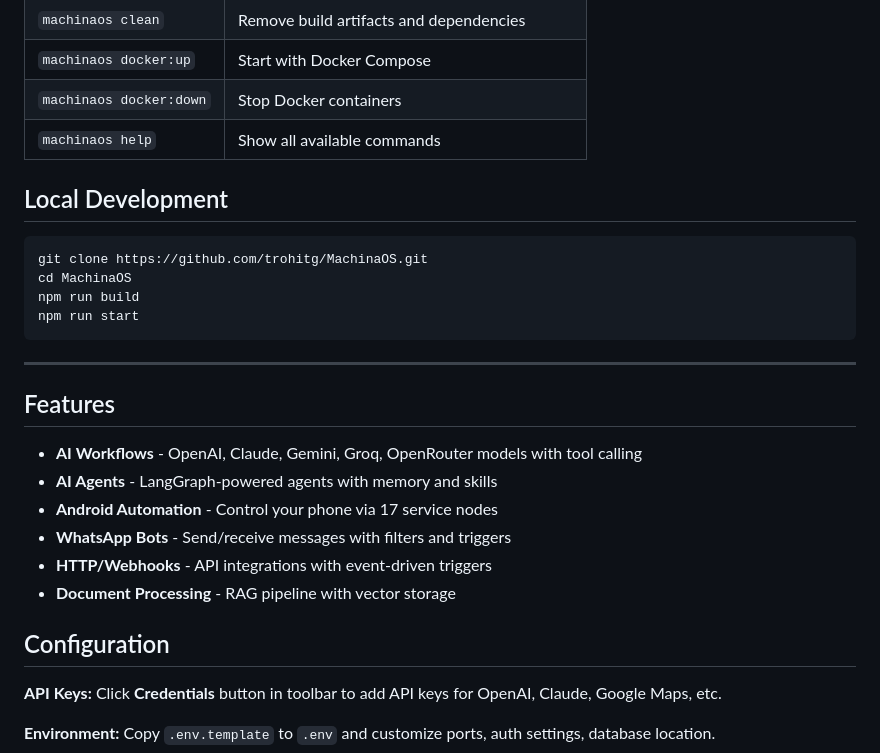
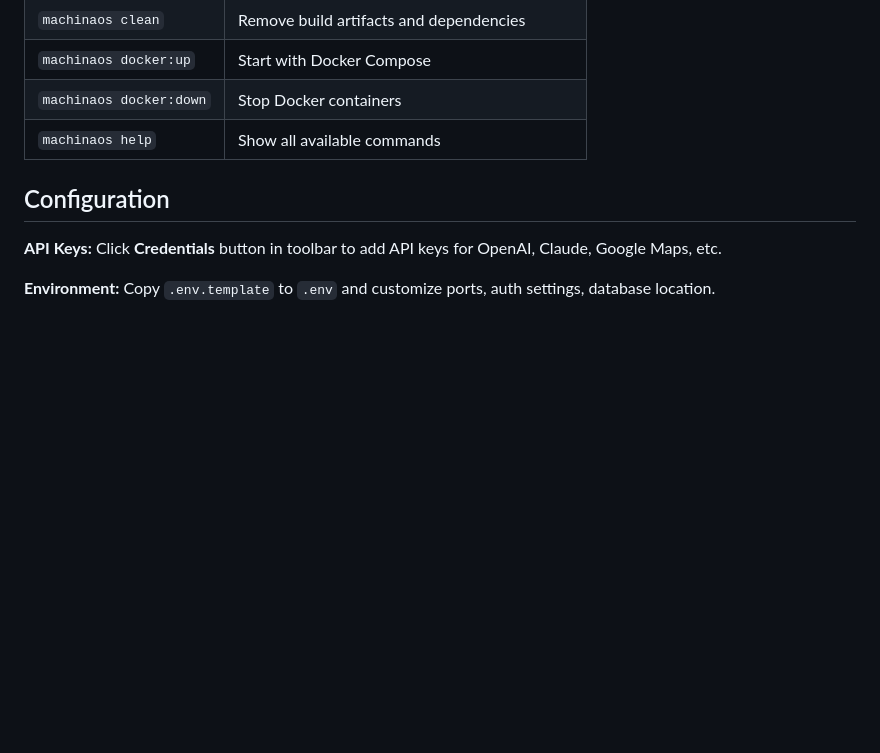
Before and after one commit to bhardwajRahul/MachinaOS, a Markdown page: README.md, the part around one of its changes. GitHub-like rendering; blank space fills up the shorter version.

````diff
--- a/README.md
+++ b/README.md
@@ -66,26 +122,6 @@ The install script handles these automatically, but for manual installation:
 | `machinaos docker:up` | Start with Docker Compose |
 | `machinaos docker:down` | Stop Docker containers |
 | `machinaos help` | Show all available commands |
-
-## Local Development
-
-```bash
-git clone https://github.com/trohitg/MachinaOS.git
-cd MachinaOS
-npm run build
-npm run start
-```
-
----
-
-## Features
-
-- **AI Workflows** - OpenAI, Claude, Gemini, Groq, OpenRouter models with tool calling
-- **AI Agents** - LangGraph-powered agents with memory and skills
-- **Android Automation** - Control your phone via 17 service nodes
-- **WhatsApp Bots** - Send/receive messages with filters and triggers
-- **HTTP/Webhooks** - API integrations with event-driven triggers
-- **Document Processing** - RAG pipeline with vector storage
 
 ## Configuration
 
````
Also changed, not shown: other parts of README.md (+81 -15 lines).
